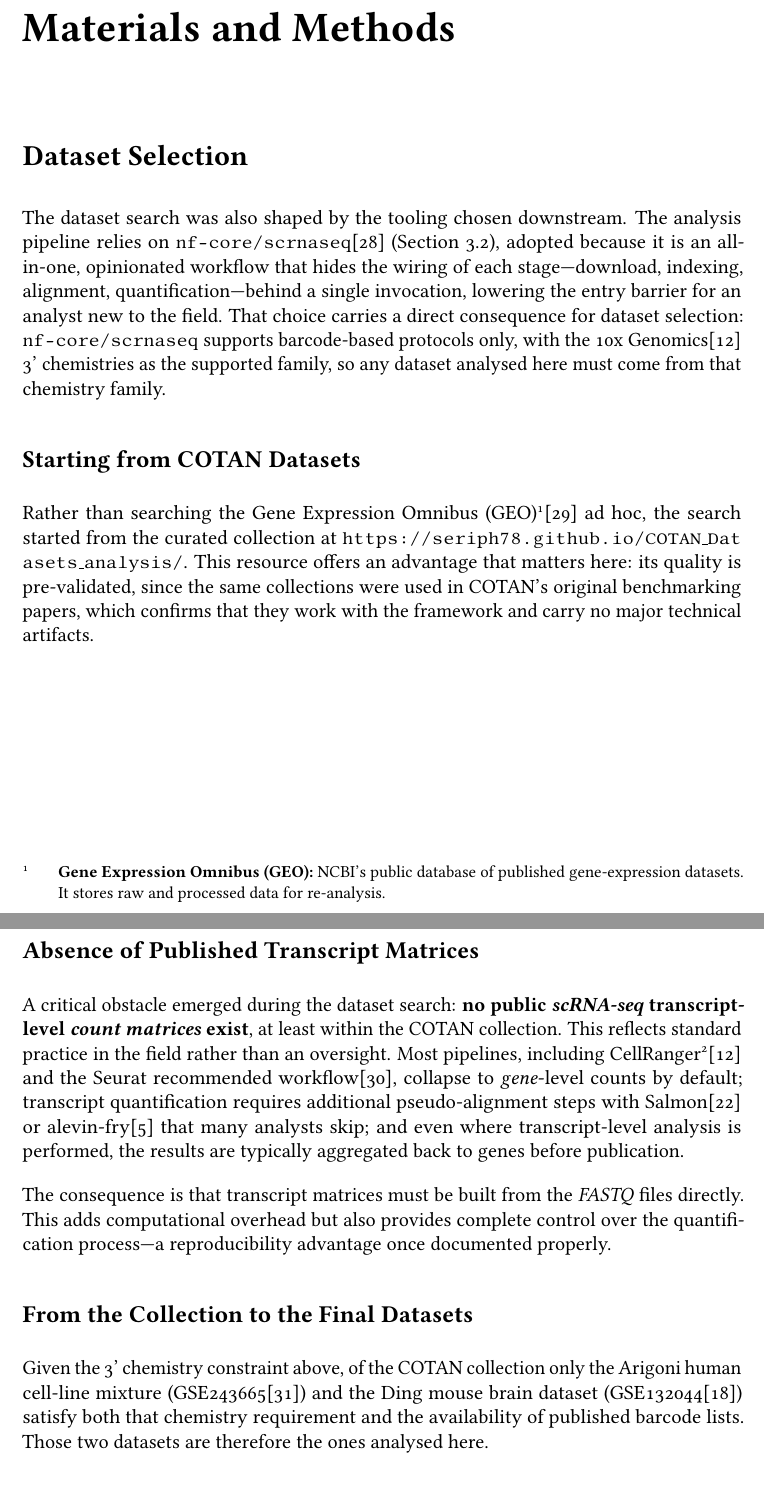
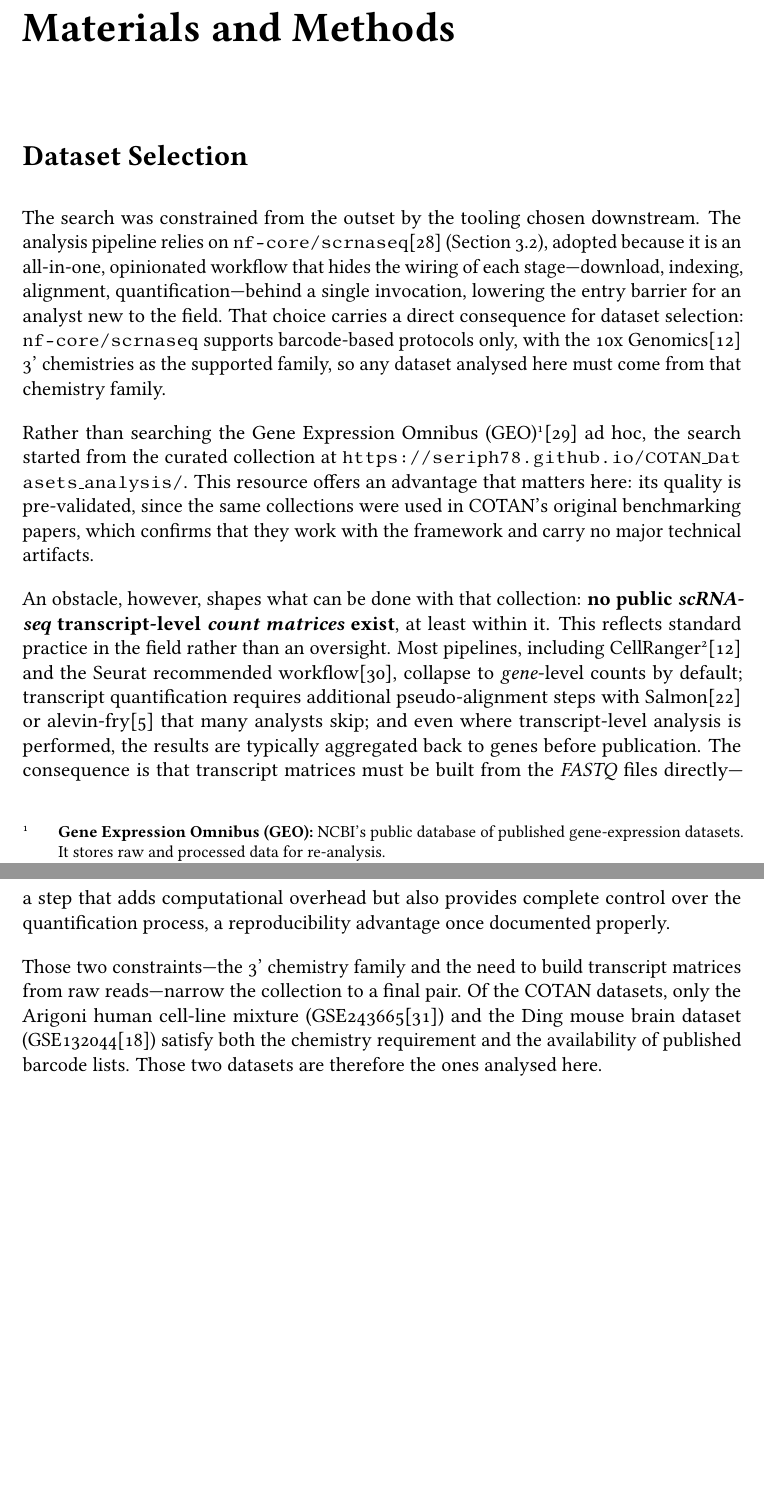
Before and after one commit to ldelitala/cotan-dtu-thesis, a LaTeX thesis (thesis/main.tex, which reads thesis/chapters/03-methods.tex): two parts of pages 33 and 34 of 64, joined at a grey line, cut so that both start at the same text, the shorter picture padded with empty space. Compiled offline with pdfLaTeX.

Commit message:
thesis: merge dataset-selection subsections into one section; fix opening line

```diff
--- a/thesis/chapters/03-methods.tex
+++ b/thesis/chapters/03-methods.tex
@@ -2,21 +2,13 @@
 
 \section{Dataset Selection}
 
-The dataset search was also shaped by the tooling chosen downstream. The analysis pipeline relies on \texttt{nf-core/scrnaseq}\cite{ewels2020nfcore} (Section~\ref{sec:pipeline}), adopted because it is an all-in-one, opinionated workflow that hides the wiring of each stage---download, indexing, alignment, quantification---behind a single invocation, lowering the entry barrier for an analyst new to the field. That choice carries a direct consequence for dataset selection: \texttt{nf-core/scrnaseq} supports barcode-based protocols only, with the 10x Genomics\cite{zheng2017massively} 3' chemistries as the supported family, so any dataset analysed here must come from that chemistry family.
-
-\subsection*{Starting from COTAN Datasets}
+The search was constrained from the outset by the tooling chosen downstream. The analysis pipeline relies on \texttt{nf-core/scrnaseq}\cite{ewels2020nfcore} (Section~\ref{sec:pipeline}), adopted because it is an all-in-one, opinionated workflow that hides the wiring of each stage---download, indexing, alignment, quantification---behind a single invocation, lowering the entry barrier for an analyst new to the field. That choice carries a direct consequence for dataset selection: \texttt{nf-core/scrnaseq} supports barcode-based protocols only, with the 10x Genomics\cite{zheng2017massively} 3' chemistries as the supported family, so any dataset analysed here must come from that chemistry family.
 
 Rather than searching the Gene Expression Omnibus (GEO)\defn{Gene Expression Omnibus (GEO)}{NCBI's public database of published gene-expression datasets. It stores raw and processed data for re-analysis.}\cite{barrett2013geo} ad hoc, the search started from the curated collection at \url{https://seriph78.github.io/COTAN_Datasets_analysis/}. This resource offers an advantage that matters here: its quality is pre-validated, since the same collections were used in COTAN's original benchmarking papers, which confirms that they work with the framework and carry no major technical artifacts.
 
-\subsection*{Absence of Published Transcript Matrices}
+An obstacle, however, shapes what can be done with that collection: \textbf{no public \gls{scRnaSeq} transcript-level \glspl{countMatrix} exist}, at least within it. This reflects standard practice in the field rather than an oversight. Most pipelines, including CellRanger\defn{CellRanger / Seurat}{Standard pipelines (10x CellRanger, Seurat) that quantify and analyse scRNA-seq data, defaulting to gene-level counts.}\cite{zheng2017massively} and the Seurat recommended workflow\cite{hao2024seurat}, collapse to \gls{gene}-level counts by default; transcript quantification requires additional pseudo-alignment steps with Salmon\cite{patro2017salmon} or alevin-fry\cite{he2022alevin} that many analysts skip; and even where transcript-level analysis is performed, the results are typically aggregated back to genes before publication. The consequence is that transcript matrices must be built from the \gls{fastq} files directly---a step that adds computational overhead but also provides complete control over the quantification process, a reproducibility advantage once documented properly.
 
-A critical obstacle emerged during the dataset search: \textbf{no public \gls{scRnaSeq} transcript-level \glspl{countMatrix} exist}, at least within the COTAN collection. This reflects standard practice in the field rather than an oversight. Most pipelines, including CellRanger\defn{CellRanger / Seurat}{Standard pipelines (10x CellRanger, Seurat) that quantify and analyse scRNA-seq data, defaulting to gene-level counts.}\cite{zheng2017massively} and the Seurat recommended workflow\cite{hao2024seurat}, collapse to \gls{gene}-level counts by default; transcript quantification requires additional pseudo-alignment steps with Salmon\cite{patro2017salmon} or alevin-fry\cite{he2022alevin} that many analysts skip; and even where transcript-level analysis is performed, the results are typically aggregated back to genes before publication.
-
-The consequence is that transcript matrices must be built from the \gls{fastq} files directly. This adds computational overhead but also provides complete control over the quantification process---a reproducibility advantage once documented properly.
-
-\subsection*{From the Collection to the Final Datasets}
-
-Given the 3' chemistry constraint above, of the COTAN collection only the Arigoni human cell-line mixture (GSE243665\cite{arigoni2024benchmark}) and the Ding mouse brain dataset (GSE132044\cite{ding2020systematic}) satisfy both that chemistry requirement and the availability of published barcode lists. Those two datasets are therefore the ones analysed here.
+Those two constraints---the 3' chemistry family and the need to build transcript matrices from raw reads---narrow the collection to a final pair. Of the COTAN datasets, only the Arigoni human cell-line mixture (GSE243665\cite{arigoni2024benchmark}) and the Ding mouse brain dataset (GSE132044\cite{ding2020systematic}) satisfy both the chemistry requirement and the availability of published barcode lists. Those two datasets are therefore the ones analysed here.
 
 \section{Transcript Matrix Construction Pipeline}\label{sec:pipeline}
 
```
